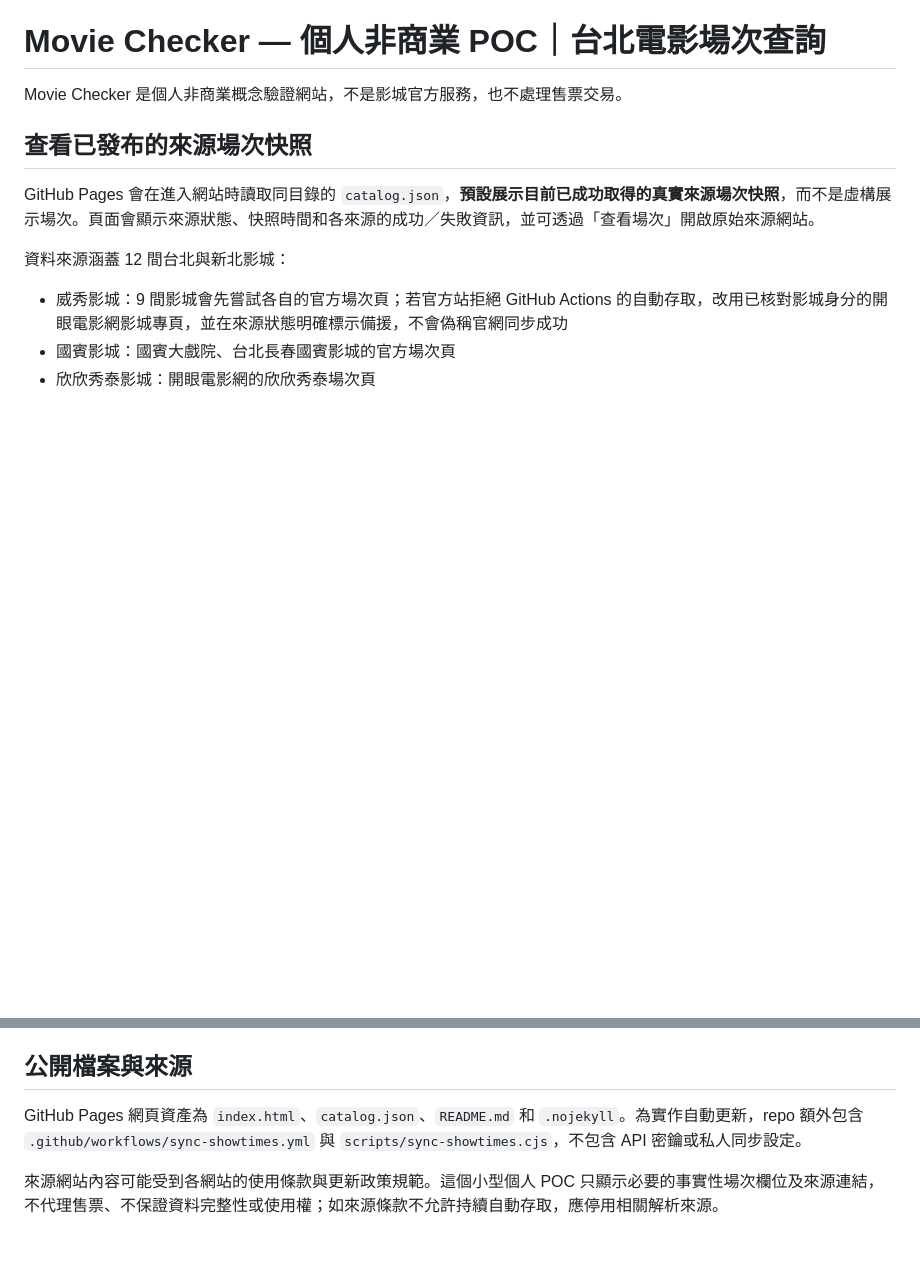
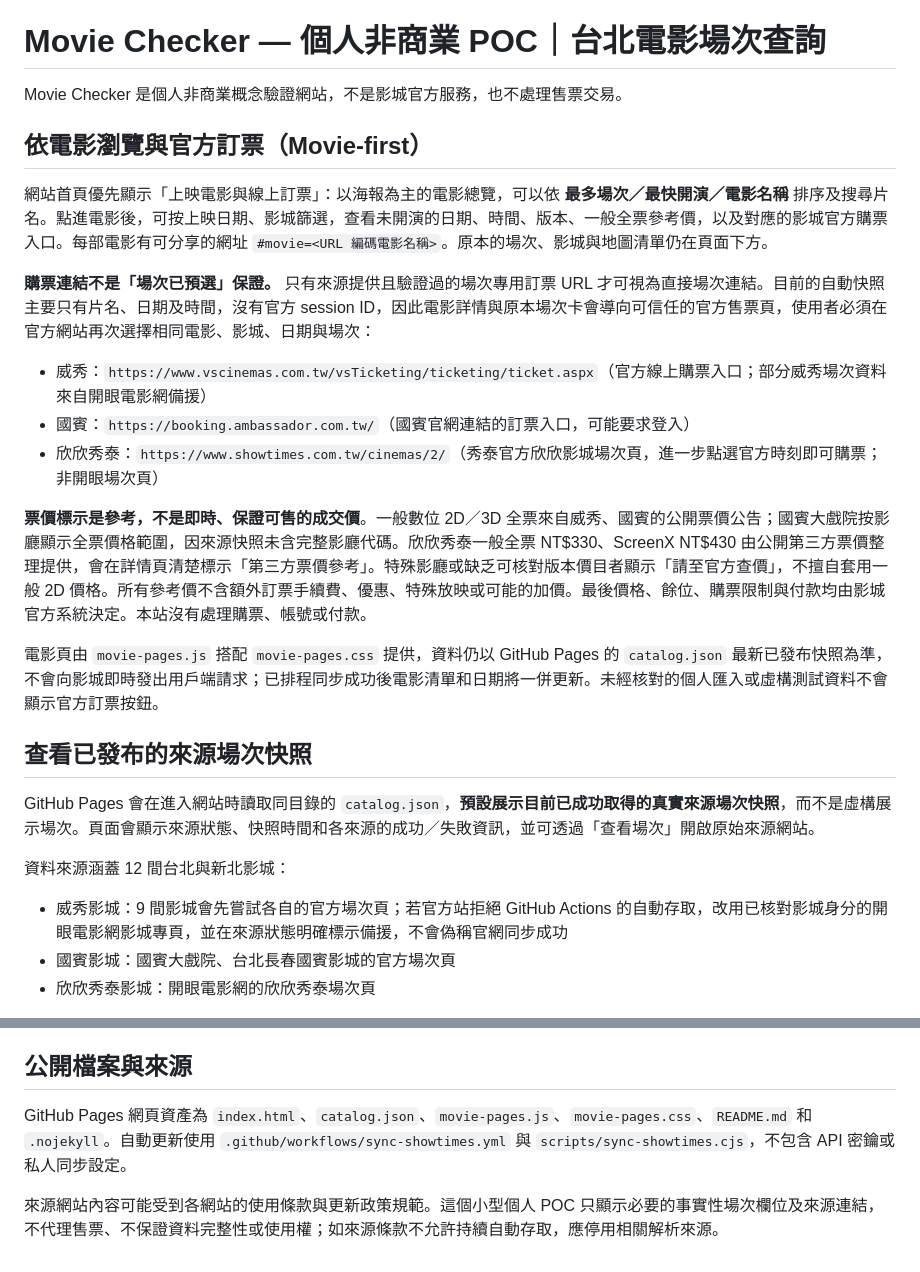
Before and after one commit to Ed-Lam-11111010010/taipei-movie-checker, a Markdown page: README.md, 2 parts joined by grey strips. Rendered like a GitHub page; blank space fills up the shorter version.

Commit message:
Document movie-first browsing, price provenance, official ticket links and session limitations

```diff
--- a/README.md
+++ b/README.md
@@ -1,6 +1,20 @@
 # Movie Checker — 個人非商業 POC｜台北電影場次查詢
 
 Movie Checker 是個人非商業概念驗證網站，不是影城官方服務，也不處理售票交易。
+
+## 依電影瀏覽與官方訂票（Movie-first）
+
+網站首頁優先顯示「上映電影與線上訂票」：以海報為主的電影總覽，可以依 **最多場次／最快開演／電影名稱** 排序及搜尋片名。點進電影後，可按上映日期、影城篩選，查看未開演的日期、時間、版本、一般全票參考價，以及對應的影城官方購票入口。每部電影有可分享的網址 `#movie=<URL 編碼電影名稱>`。原本的場次、影城與地圖清單仍在頁面下方。
+
+**購票連結不是「場次已預選」保證。** 只有來源提供且驗證過的場次專用訂票 URL 才可視為直接場次連結。目前的自動快照主要只有片名、日期及時間，沒有官方 session ID，因此電影詳情與原本場次卡會導向可信任的官方售票頁，使用者必須在官方網站再次選擇相同電影、影城、日期與場次：
+
+- 威秀：`https://www.vscinemas.com.tw/vsTicketing/ticketing/ticket.aspx`（官方線上購票入口；部分威秀場次資料來自開眼電影網備援）
+- 國賓：`https://booking.ambassador.com.tw/`（國賓官網連結的訂票入口，可能要求登入）
+- 欣欣秀泰：`https://www.showtimes.com.tw/cinemas/2/`（秀泰官方欣欣影城場次頁，進一步點選官方時刻即可購票；非開眼場次頁）
+
+**票價標示是參考，不是即時、保證可售的成交價**。一般數位 2D／3D 全票來自威秀、國賓的公開票價公告；國賓大戲院按影廳顯示全票價格範圍，因來源快照未含完整影廳代碼。欣欣秀泰一般全票 NT$330、ScreenX NT$430 由公開第三方票價整理提供，會在詳情頁清楚標示「第三方票價參考」。特殊影廳或缺乏可核對版本價目者顯示「請至官方查價」，不擅自套用一般 2D 價格。所有參考價不含額外訂票手續費、優惠、特殊放映或可能的加價。最後價格、餘位、購票限制與付款均由影城官方系統決定。本站沒有處理購票、帳號或付款。
+
+電影頁由 `movie-pages.js` 搭配 `movie-pages.css` 提供，資料仍以 GitHub Pages 的 `catalog.json` 最新已發布快照為準，不會向影城即時發出用戶端請求；已排程同步成功後電影清單和日期將一併更新。未經核對的個人匯入或虛構測試資料不會顯示官方訂票按鈕。
 
 ## 查看已發布的來源場次快照
 
@@ -44,6 +58,6 @@ GitHub Pages 會在進入網站時讀取同目錄的 `catalog.json`，**預設
 
 ## 公開檔案與來源
 
-GitHub Pages 網頁資產為 `index.html`、`catalog.json`、`README.md` 和 `.nojekyll`。為實作自動更新，repo 額外包含 `.github/workflows/sync-showtimes.yml` 與 `scripts/sync-showtimes.cjs`，不包含 API 密鑰或私人同步設定。
+GitHub Pages 網頁資產為 `index.html`、`catalog.json`、`movie-pages.js`、`movie-pages.css`、`README.md` 和 `.nojekyll`。自動更新使用 `.github/workflows/sync-showtimes.yml` 與 `scripts/sync-showtimes.cjs`，不包含 API 密鑰或私人同步設定。
 
 來源網站內容可能受到各網站的使用條款與更新政策規範。這個小型個人 POC 只顯示必要的事實性場次欄位及來源連結，不代理售票、不保證資料完整性或使用權；如來源條款不允許持續自動存取，應停用相關解析來源。
```
